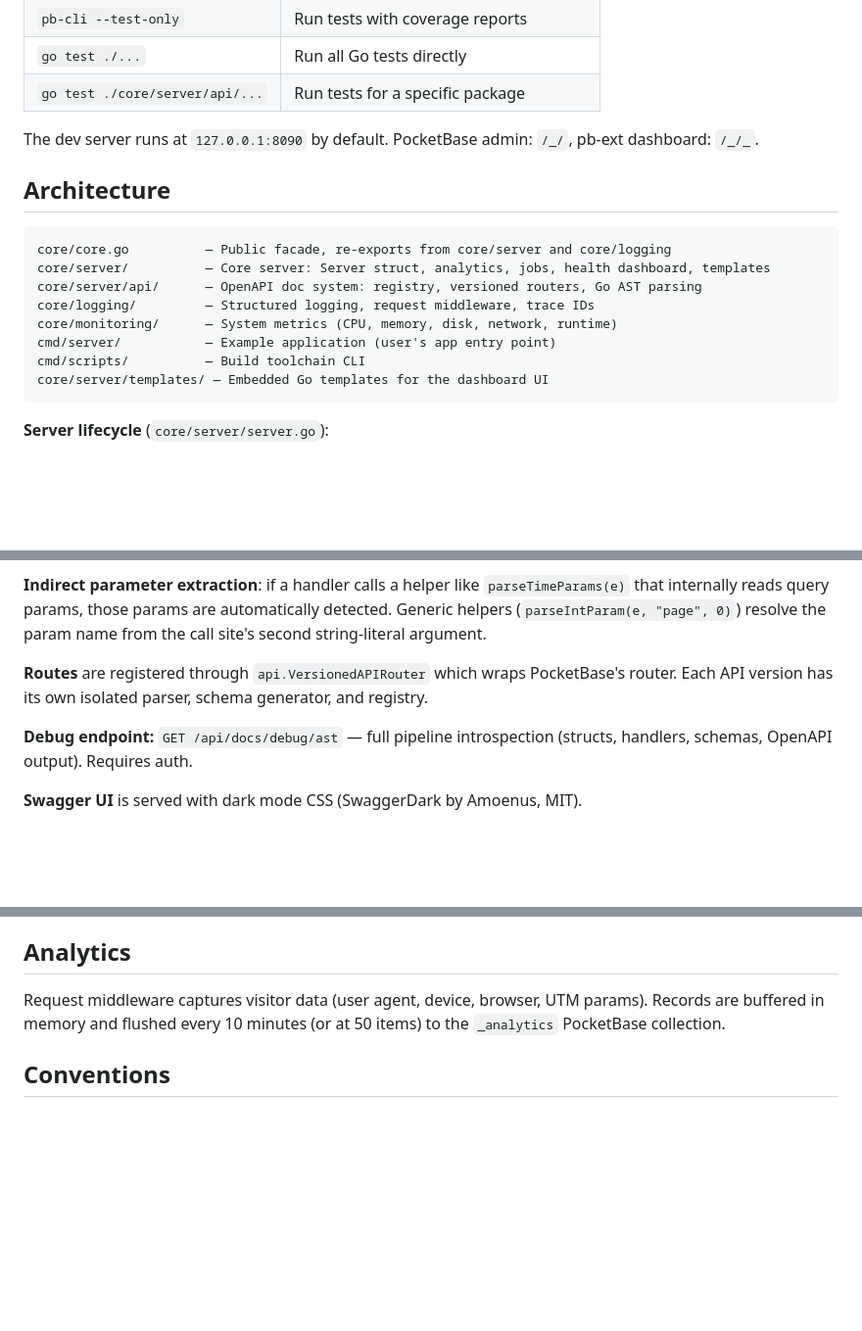
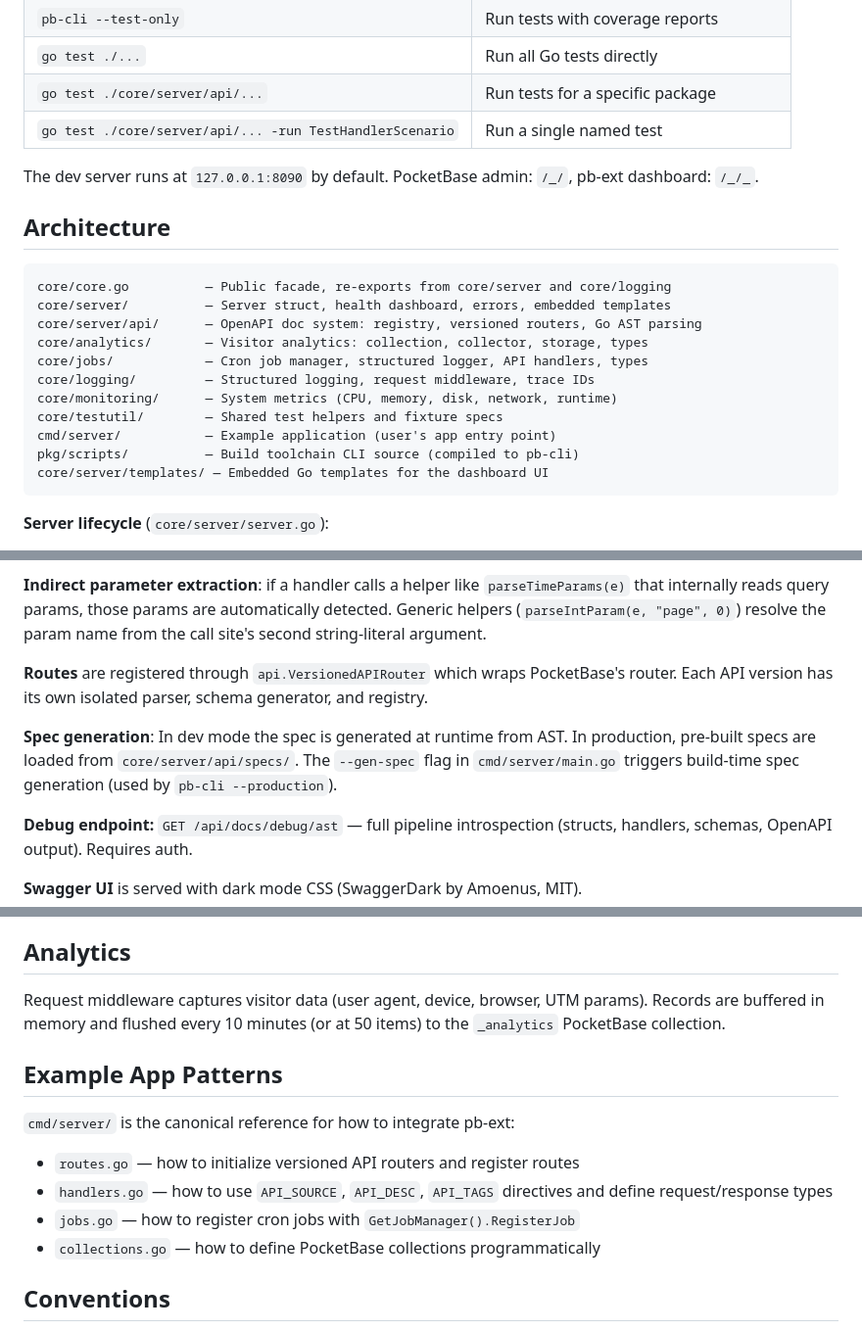
Before and after one commit to magooney-loon/pb-ext, a Markdown page: CLAUDE.md, 3 parts joined by grey strips. Shown at 98% size. GitHub-like rendering; blank space fills up the shorter version.

````diff
--- a/CLAUDE.md
+++ b/CLAUDE.md
@@ -22,6 +22,7 @@ All operations go through `pb-cli`.
 | `pb-cli --test-only` | Run tests with coverage reports |
 | `go test ./...` | Run all Go tests directly |
 | `go test ./core/server/api/...` | Run tests for a specific package |
+| `go test ./core/server/api/... -run TestHandlerScenario` | Run a single named test |
 
 The dev server runs at `127.0.0.1:8090` by default. PocketBase admin: `/_/`, pb-ext dashboard: `/_/_`.
 
@@ -29,12 +30,15 @@ The dev server runs at `127.0.0.1:8090` by default. PocketBase admin: `/_/`, pb-
 
 ```
 core/core.go          — Public facade, re-exports from core/server and core/logging
-core/server/          — Core server: Server struct, analytics, jobs, health dashboard, templates
+core/server/          — Server struct, health dashboard, errors, embedded templates
 core/server/api/      — OpenAPI doc system: registry, versioned routers, Go AST parsing
+core/analytics/       — Visitor analytics: collection, collector, storage, types
+core/jobs/            — Cron job manager, structured logger, API handlers, types
 core/logging/         — Structured logging, request middleware, trace IDs
 core/monitoring/      — System metrics (CPU, memory, disk, network, runtime)
+core/testutil/        — Shared test helpers and fixture specs
 cmd/server/           — Example application (user's app entry point)
-cmd/scripts/          — Build toolchain CLI
+pkg/scripts/          — Build toolchain CLI source (compiled to pb-cli)
 core/server/templates/ — Embedded Go templates for the dashboard UI
 ```
 
@@ -65,6 +69,8 @@ The API doc system uses Go AST parsing at startup to extract endpoint metadata.
 
 **Routes** are registered through `api.VersionedAPIRouter` which wraps PocketBase's router. Each API version has its own isolated parser, schema generator, and registry.
 
+**Spec generation**: In dev mode the spec is generated at runtime from AST. In production, pre-built specs are loaded from `core/server/api/specs/`. The `--gen-spec` flag in `cmd/server/main.go` triggers build-time spec generation (used by `pb-cli --production`).
+
 **Debug endpoint:** `GET /api/docs/debug/ast` — full pipeline introspection (structs, handlers, schemas, OpenAPI output). Requires auth.
 
 **Swagger UI** is served with dark mode CSS (SwaggerDark by Amoenus, MIT).
@@ -77,6 +83,14 @@ Jobs are registered via `server.GetJobManager().RegisterJob(id, name, desc, cron
 
 Request middleware captures visitor data (user agent, device, browser, UTM params). Records are buffered in memory and flushed every 10 minutes (or at 50 items) to the `_analytics` PocketBase collection.
 
+## Example App Patterns
+
+`cmd/server/` is the canonical reference for how to integrate pb-ext:
+- `routes.go` — how to initialize versioned API routers and register routes
+- `handlers.go` — how to use `API_SOURCE`, `API_DESC`, `API_TAGS` directives and define request/response types
+- `jobs.go` — how to register cron jobs with `GetJobManager().RegisterJob`
+- `collections.go` — how to define PocketBase collections programmatically
+
 ## Conventions
 
 - The `core/` package is the library; `cmd/server/` is the example app showing how to use it
````
